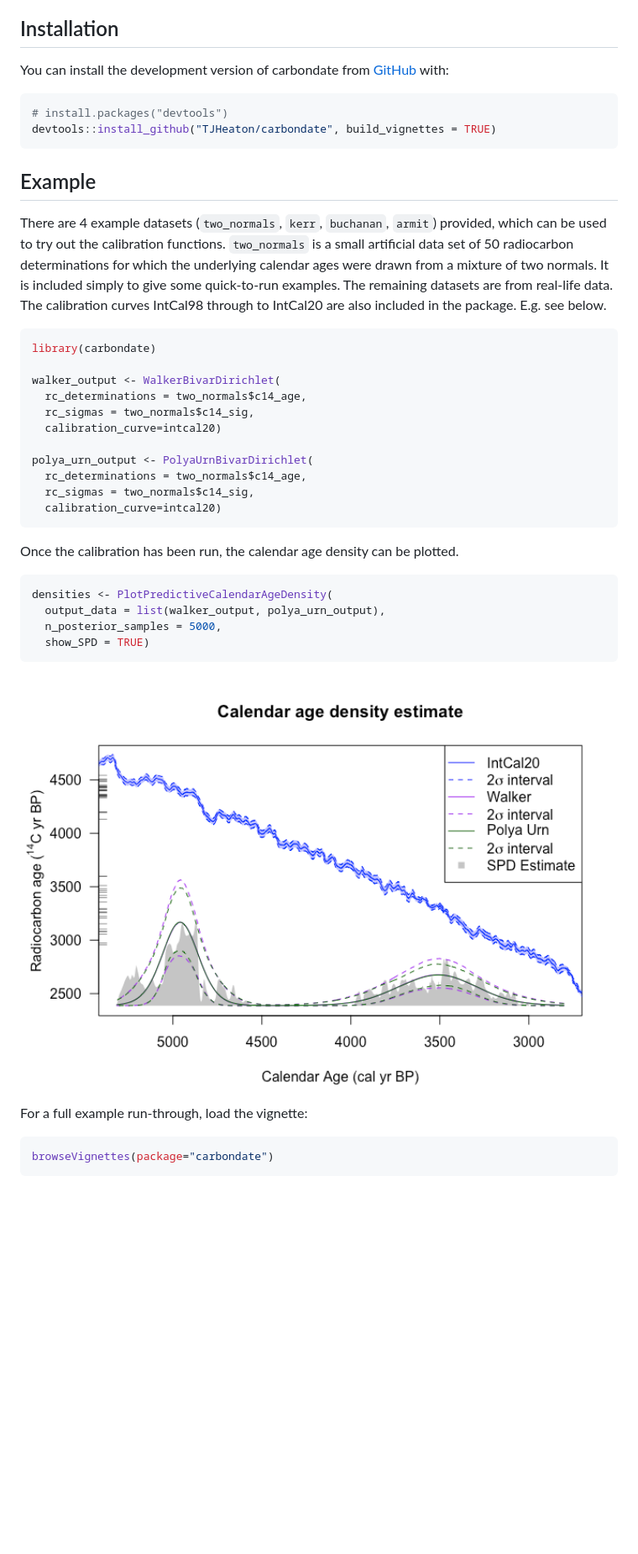
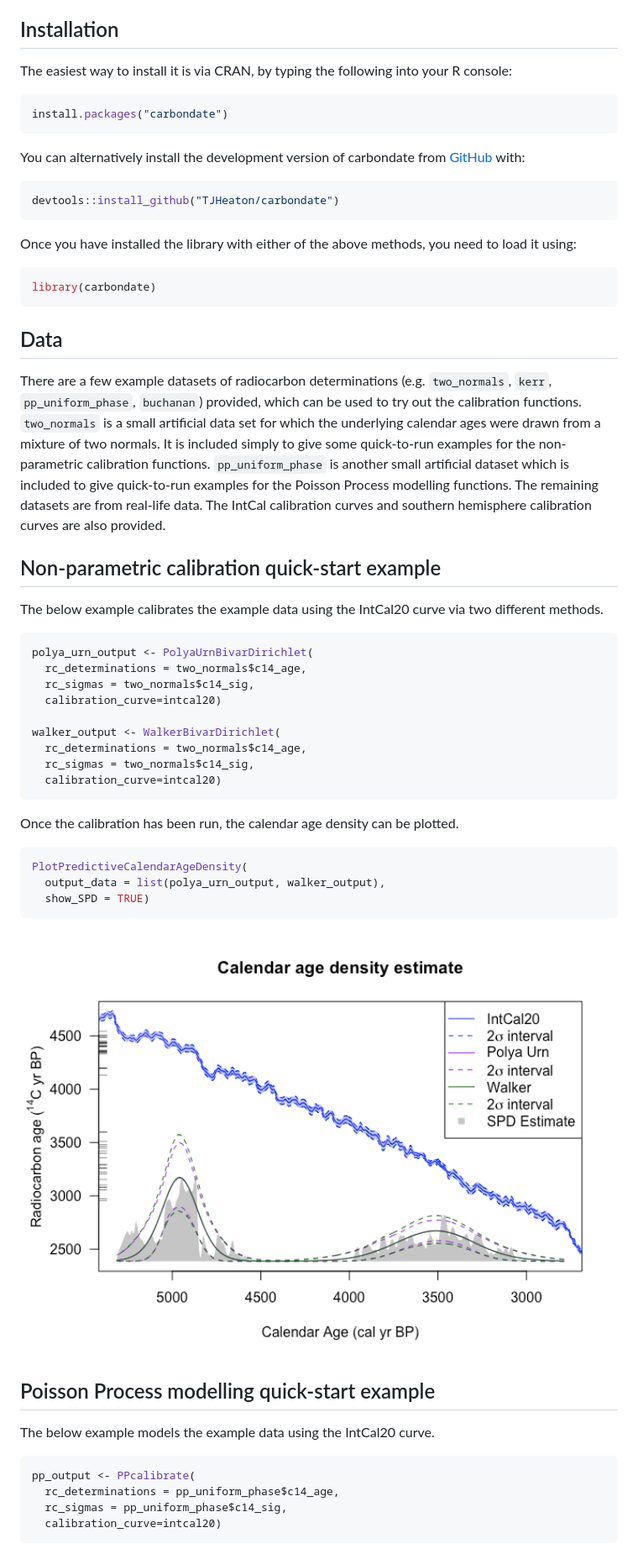
Before and after one commit to TJHeaton/carbondate, a Markdown page: README.md, the part around the change printed below. Shown: that part at 84% size. Drawn GitHub-style; pictures changed too: man/figures/README-plot_density-1.png; blank space fills up the shorter version.

````diff
--- a/README.md
+++ b/README.md
@@ -26,34 +26,53 @@ determinations and their calendar age summarisation”
 
 ## Installation
 
-You can install the development version of carbondate from
+The easiest way to install it is via CRAN, by typing the following into
+your R console:
+
+``` r
+install.packages("carbondate")
+```
+
+You can alternatively install the development version of carbondate from
 [GitHub](https://github.com/) with:
 
 ``` r
-# install.packages("devtools")
-devtools::install_github("TJHeaton/carbondate", build_vignettes = TRUE)
+devtools::install_github("TJHeaton/carbondate")
 ```
 
-## Example
-
-There are 4 example datasets (`two_normals`, `kerr`, `buchanan`,
-`armit`) provided, which can be used to try out the calibration
-functions. `two_normals` is a small artificial data set of 50
-radiocarbon determinations for which the underlying calendar ages were
-drawn from a mixture of two normals. It is included simply to give some
-quick-to-run examples. The remaining datasets are from real-life data.
-The calibration curves IntCal98 through to IntCal20 are also included in
-the package. E.g. see below.
+Once you have installed the library with either of the above methods,
+you need to load it using:
 
 ``` r
 library(carbondate)
+```
 
-walker_output <- WalkerBivarDirichlet(
+## Data
+
+There are a few example datasets of radiocarbon determinations
+(e.g. `two_normals`, `kerr`, `pp_uniform_phase`, `buchanan`) provided,
+which can be used to try out the calibration functions. `two_normals` is
+a small artificial data set for which the underlying calendar ages were
+drawn from a mixture of two normals. It is included simply to give some
+quick-to-run examples for the non-parametric calibration functions.
+`pp_uniform_phase` is another small artificial dataset which is included
+to give quick-to-run examples for the Poisson Process modelling
+functions. The remaining datasets are from real-life data. The IntCal
+calibration curves and southern hemisphere calibration curves are also
+provided.
+
+## Non-parametric calibration quick-start example
+
+The below example calibrates the example data using the IntCal20 curve
+via two different methods.
+
+``` r
+polya_urn_output <- PolyaUrnBivarDirichlet(
   rc_determinations = two_normals$c14_age,
   rc_sigmas = two_normals$c14_sig,
   calibration_curve=intcal20)
 
-polya_urn_output <- PolyaUrnBivarDirichlet(
+walker_output <- WalkerBivarDirichlet(
   rc_determinations = two_normals$c14_age,
   rc_sigmas = two_normals$c14_sig,
   calibration_curve=intcal20)
@@ -63,16 +82,20 @@ Once the calibration has been run, the calendar age density can be
 plotted.
 
 ``` r
-densities <- PlotPredictiveCalendarAgeDensity(
-  output_data = list(walker_output, polya_urn_output),
-  n_posterior_samples = 5000,
+PlotPredictiveCalendarAgeDensity(
+  output_data = list(polya_urn_output, walker_output),
   show_SPD = TRUE)
 ```
 
 <img src="man/figures/README-plot_density-1.png" width="100%" />
 
-For a full example run-through, load the vignette:
+## Poisson Process modelling quick-start example
+
+The below example models the example data using the IntCal20 curve.
 
 ``` r
-browseVignettes(package="carbondate")
+pp_output <- PPcalibrate(
+  rc_determinations = pp_uniform_phase$c14_age,
+  rc_sigmas = pp_uniform_phase$c14_sig,
+  calibration_curve=intcal20)
 ```
````
Also changed, not shown: other parts of README.md (+14 -5 lines), man/figures/README-plot_mean_rate-1.png (added), 1 other file.
